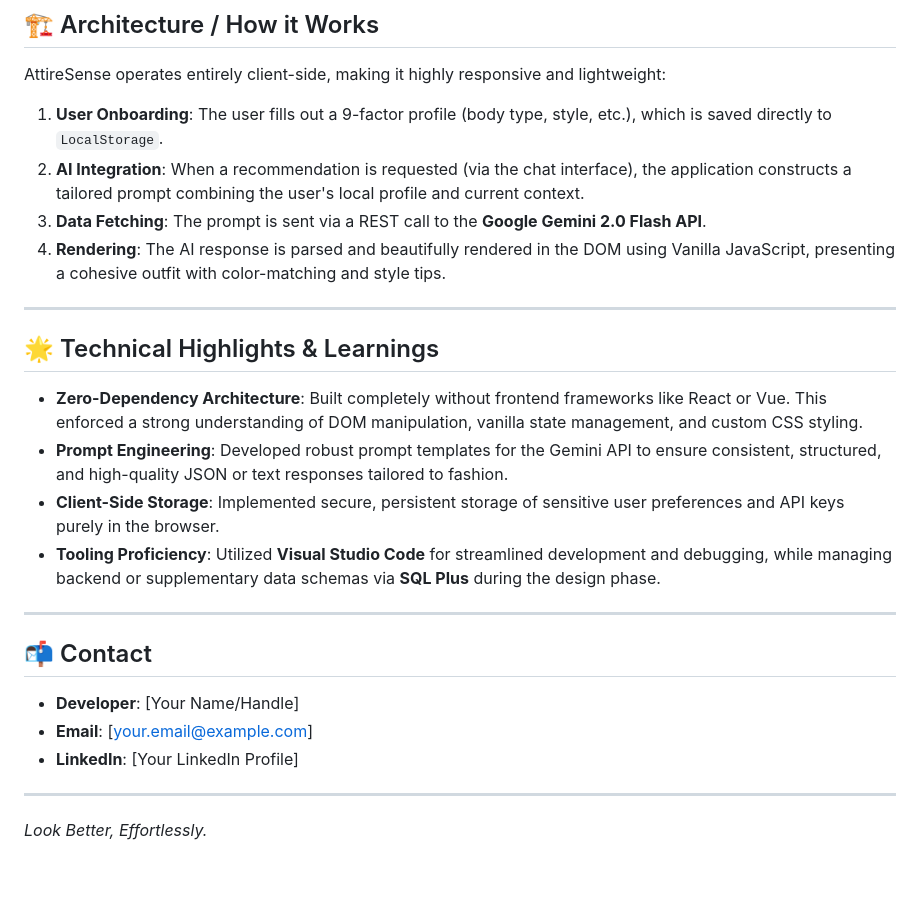
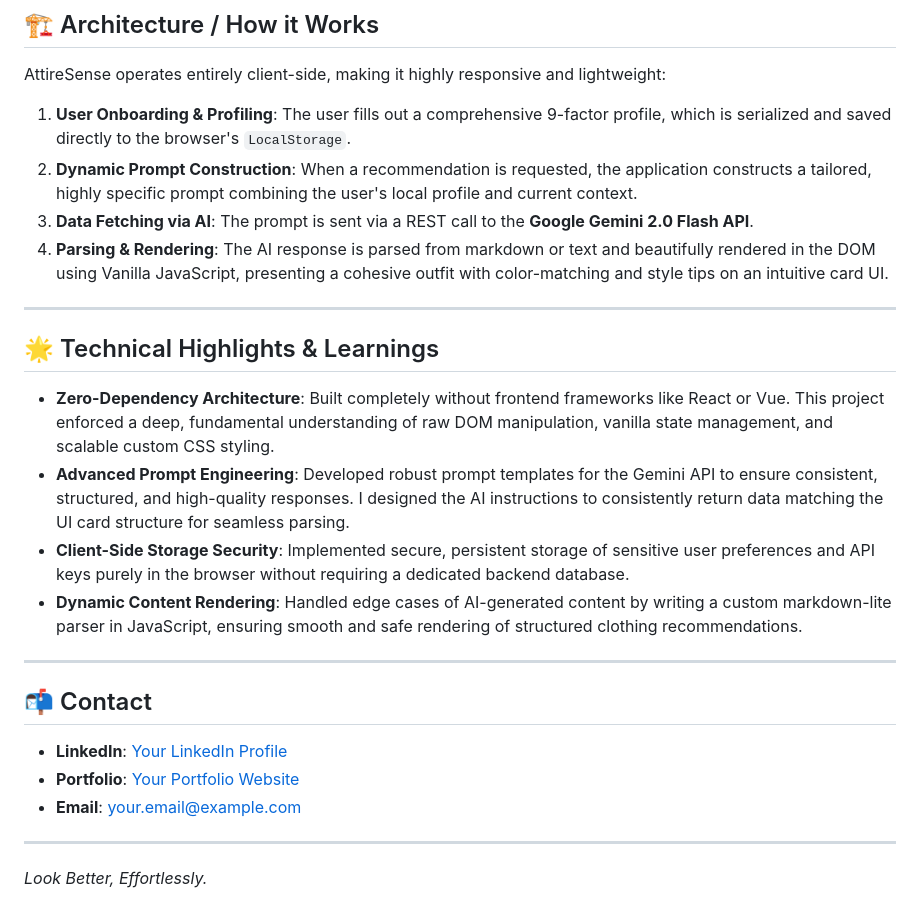
Before and after one commit to oindrilaverse/ATTIRESENSE, a Markdown page: README.md, the part around one of its changes. GitHub-like rendering; blank space fills up the shorter version.

```diff
--- a/README.md
+++ b/README.md
@@ -91,27 +92,27 @@
 
 AttireSense operates entirely client-side, making it highly responsive and lightweight:
 
-1. **User Onboarding**: The user fills out a 9-factor profile (body type, style, etc.), which is saved directly to `LocalStorage`.
-2. **AI Integration**: When a recommendation is requested (via the chat interface), the application constructs a tailored prompt combining the user's local profile and current context.
-3. **Data Fetching**: The prompt is sent via a REST call to the **Google Gemini 2.0 Flash API**.
-4. **Rendering**: The AI response is parsed and beautifully rendered in the DOM using Vanilla JavaScript, presenting a cohesive outfit with color-matching and style tips.
+1. **User Onboarding & Profiling**: The user fills out a comprehensive 9-factor profile, which is serialized and saved directly to the browser's `LocalStorage`.
+2. **Dynamic Prompt Construction**: When a recommendation is requested, the application constructs a tailored, highly specific prompt combining the user's local profile and current context.
+3. **Data Fetching via AI**: The prompt is sent via a REST call to the **Google Gemini 2.0 Flash API**.
+4. **Parsing & Rendering**: The AI response is parsed from markdown or text and beautifully rendered in the DOM using Vanilla JavaScript, presenting a cohesive outfit with color-matching and style tips on an intuitive card UI.
 
 ---
 
 ## 🌟 Technical Highlights & Learnings
 
-- **Zero-Dependency Architecture**: Built completely without frontend frameworks like React or Vue. This enforced a strong understanding of DOM manipulation, vanilla state management, and custom CSS styling.
-- **Prompt Engineering**: Developed robust prompt templates for the Gemini API to ensure consistent, structured, and high-quality JSON or text responses tailored to fashion.
-- **Client-Side Storage**: Implemented secure, persistent storage of sensitive user preferences and API keys purely in the browser.
-- **Tooling Proficiency**: Utilized **Visual Studio Code** for streamlined development and debugging, while managing backend or supplementary data schemas via **SQL Plus** during the design phase.
+- **Zero-Dependency Architecture**: Built completely without frontend frameworks like React or Vue. This project enforced a deep, fundamental understanding of raw DOM manipulation, vanilla state management, and scalable custom CSS styling.
+- **Advanced Prompt Engineering**: Developed robust prompt templates for the Gemini API to ensure consistent, structured, and high-quality responses. I designed the AI instructions to consistently return data matching the UI card structure for seamless parsing.
+- **Client-Side Storage Security**: Implemented secure, persistent storage of sensitive user preferences and API keys purely in the browser without requiring a dedicated backend database.
+- **Dynamic Content Rendering**: Handled edge cases of AI-generated content by writing a custom markdown-lite parser in JavaScript, ensuring smooth and safe rendering of structured clothing recommendations.
 
 ---
 
 ## 📬 Contact
 
-- **Developer**: [Your Name/Handle]
-- **Email**: [your.email@example.com]
-- **LinkedIn**: [Your LinkedIn Profile]
+- **LinkedIn**: [Your LinkedIn Profile](https://linkedin.com/in/yourprofile)
+- **Portfolio**: [Your Portfolio Website](https://yourportfolio.com)
+- **Email**: your.email@example.com
 
 ---
 *Look Better, Effortlessly.*
```
Also changed, not shown: other parts of README.md (+28 -27 lines).
